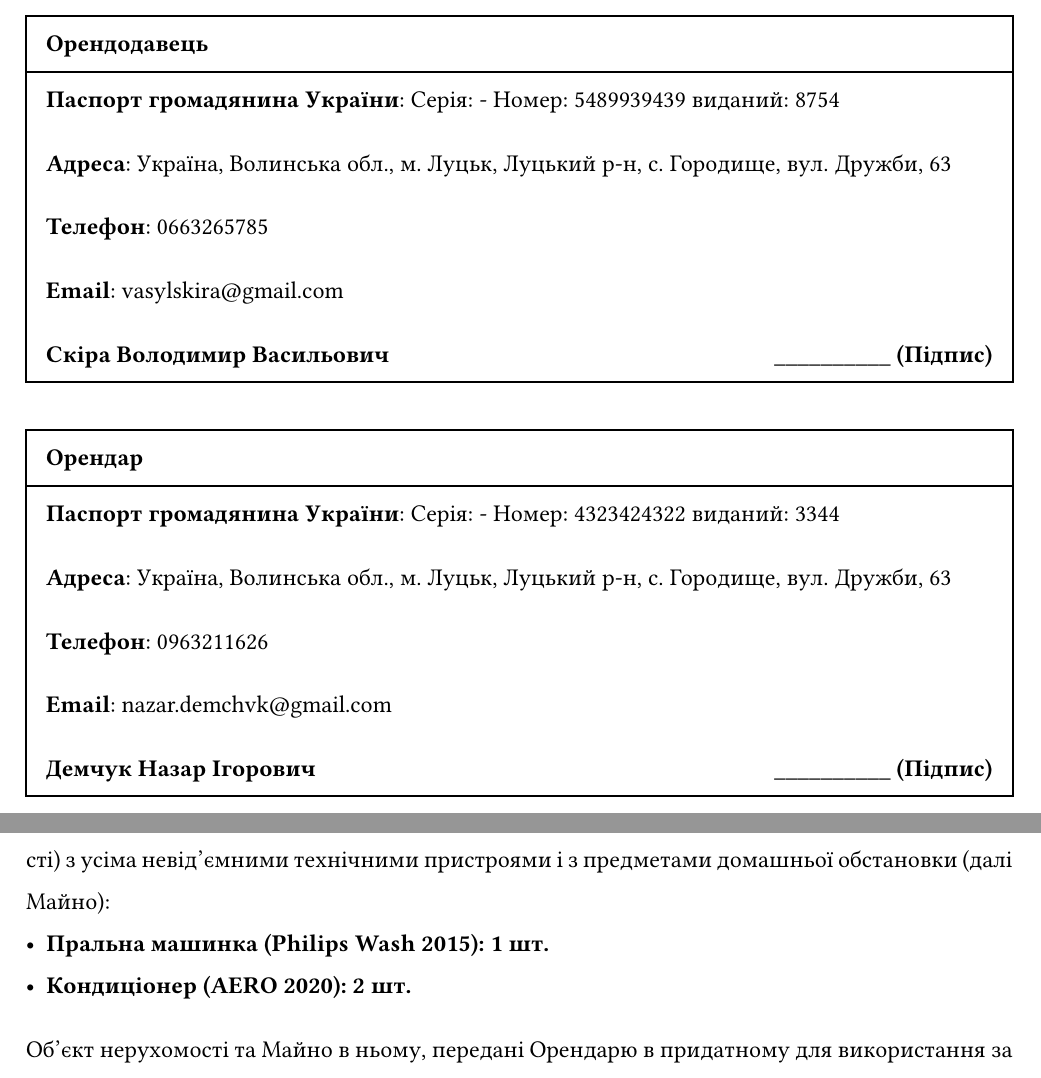
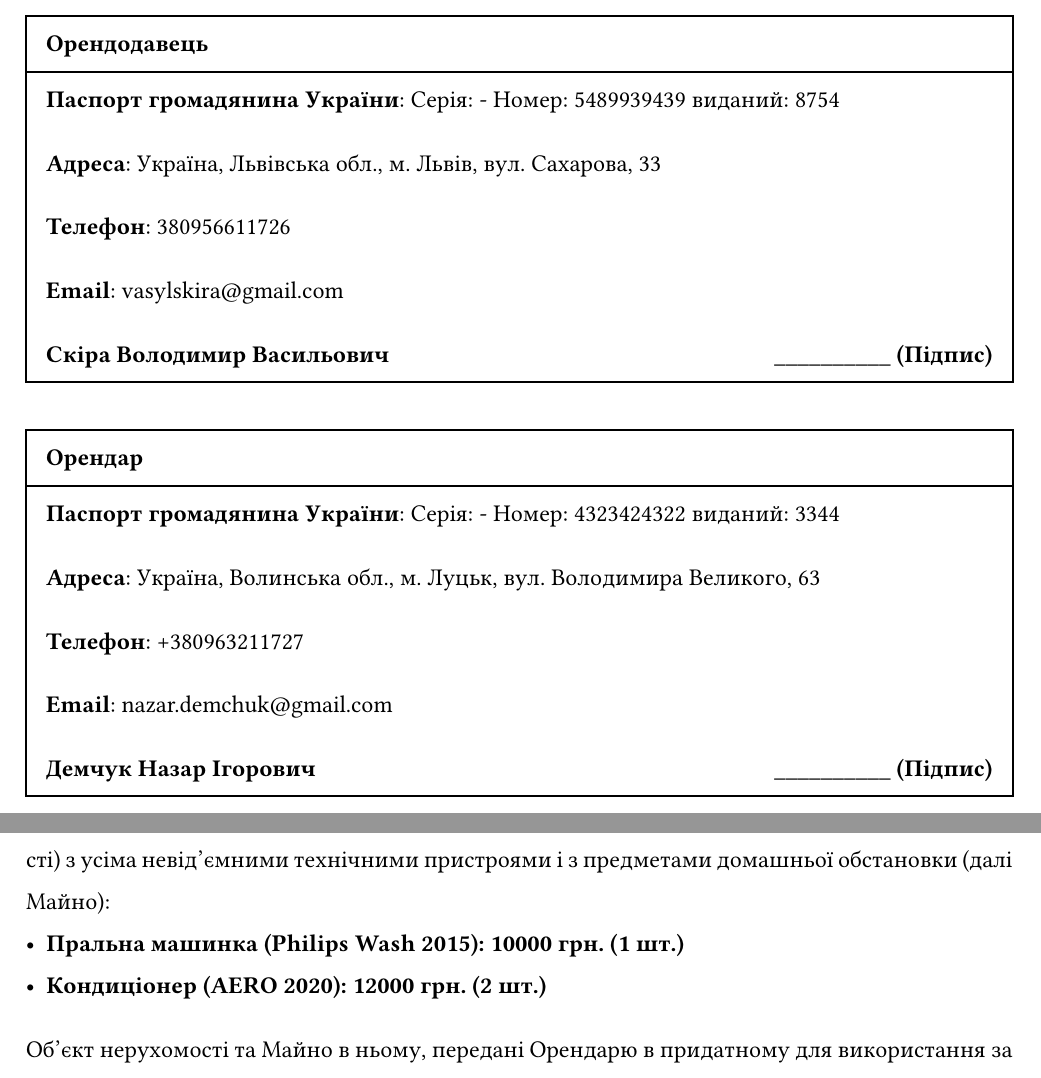
Before and after one commit to uandere/kaze_backend, a Typst document (resources/typst/rental_agreement.typ): two parts of pages 7 and 8 of 9, joined at a grey line, cut so that both start at the same text. Compiled offline with Typst 0.15.

Commit message:
Fixed price list in agreement

```diff
--- a/resources/typst/rental_agreement.typ
+++ b/resources/typst/rental_agreement.typ
@@ -438,7 +438,7 @@
 
   Ми, що нижче підписалися, Орендодавець, з одного боку, і Орендар, з іншого боку, склали цей акт про те, що відповідно зазначеного вище Договору Орендодавець передав, а Орендар прийняв у тимчасове оплатне користування (оренду) нерухоме майно (далі Об’єкт нерухомості) з усіма невід’ємними технічними пристроями і з предметами домашньої обстановки (далі Майно):
   *#for (key, value) in appendix_one_data.additional_property {
-    [- #key: #value шт.]
+    [- #key: #value.uah_price грн. (#value.amount шт.)]
   }*
 
   Об’єкт нерухомості та Майно в ньому, передані Орендарю в придатному для використання за призначенням стані. Орендар зобов’язується забезпечити збереження та повернути Орендодавцеві Об’єкт нерухомості та Майно в ньому, у належному стані, з урахуванням нормального фізичного зносу і амортизації.
@@ -558,7 +558,7 @@
 #sides_of_agreement(
   tenant: (
     initials: "Демчук Назар Ігорович",
-    address_of_residence: "Україна, Волинська обл., м. Луцьк, Луцький р-н, с. Городище, вул. Дружби, 63",
+    address_of_residence: "Україна, Волинська обл., м. Луцьк, вул. Володимира Великого, 63",
     passport_data: (
       series: "-",
       number: "4323424322",
@@ -567,7 +567,7 @@
   ),
   landlord: (
     initials: "Скіра Володимир Васильович",
-    address_of_residence: "Україна, Волинська обл., м. Луцьк, Луцький р-н, с. Городище, вул. Дружби, 63",
+    address_of_residence: "Україна, Львівська обл., м. Львів, вул. Сахарова, 33",
     passport_data: (
       series: "-",
       number: "5489939439",
@@ -629,18 +629,18 @@
 #signatures(
   tenant: (
     initials: "Демчук Назар Ігорович",
-    address_of_residence: "Україна, Волинська обл., м. Луцьк, Луцький р-н, с. Городище, вул. Дружби, 63",
+    address_of_residence: "Україна, Волинська обл., м. Луцьк, вул. Володимира Великого, 63",
     passport_data: (
       series: "-",
       number: "4323424322",
       issuing_authority: "3344",
     ),
-    phone_number: "0963211626",
-    email: "nazar.demchvk@gmail.com"
+    phone_number: "+380963211727",
+    email: "nazar.demchuk@gmail.com"
   ),
   landlord: (
     initials: "Скіра Володимир Васильович",
-    address_of_residence: "Україна, Волинська обл., м. Луцьк, Луцький р-н, с. Городище, вул. Дружби, 63",
+    address_of_residence: "Україна, Львівська обл., м. Львів, вул. Сахарова, 33",
     passport_data: (
       series: "-",
       number: "5489939439",
```
Also changed, not shown: resources/typst/rental_agreement_template.typ (+4 -7 lines), resources/typst/rental_agreement.typ (12 more changed lines), 1 other file.
